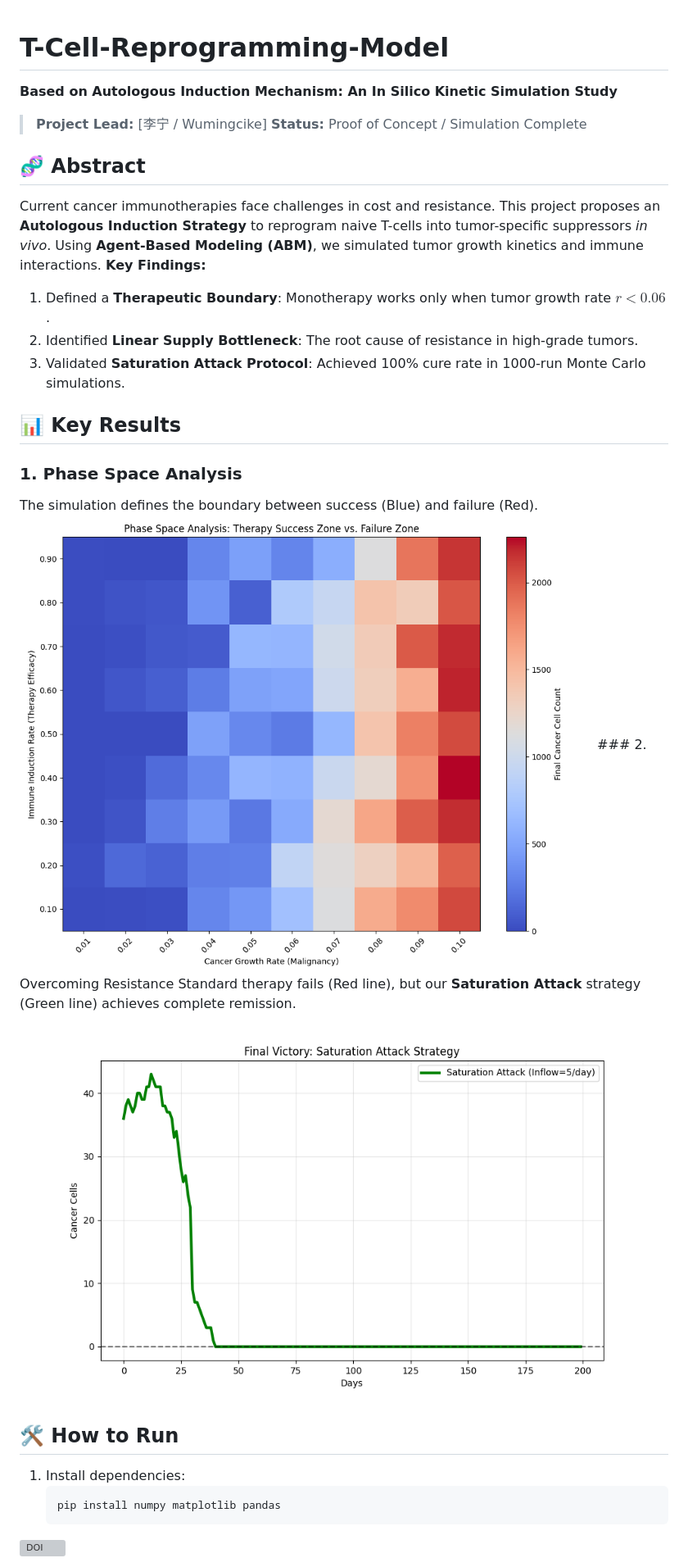
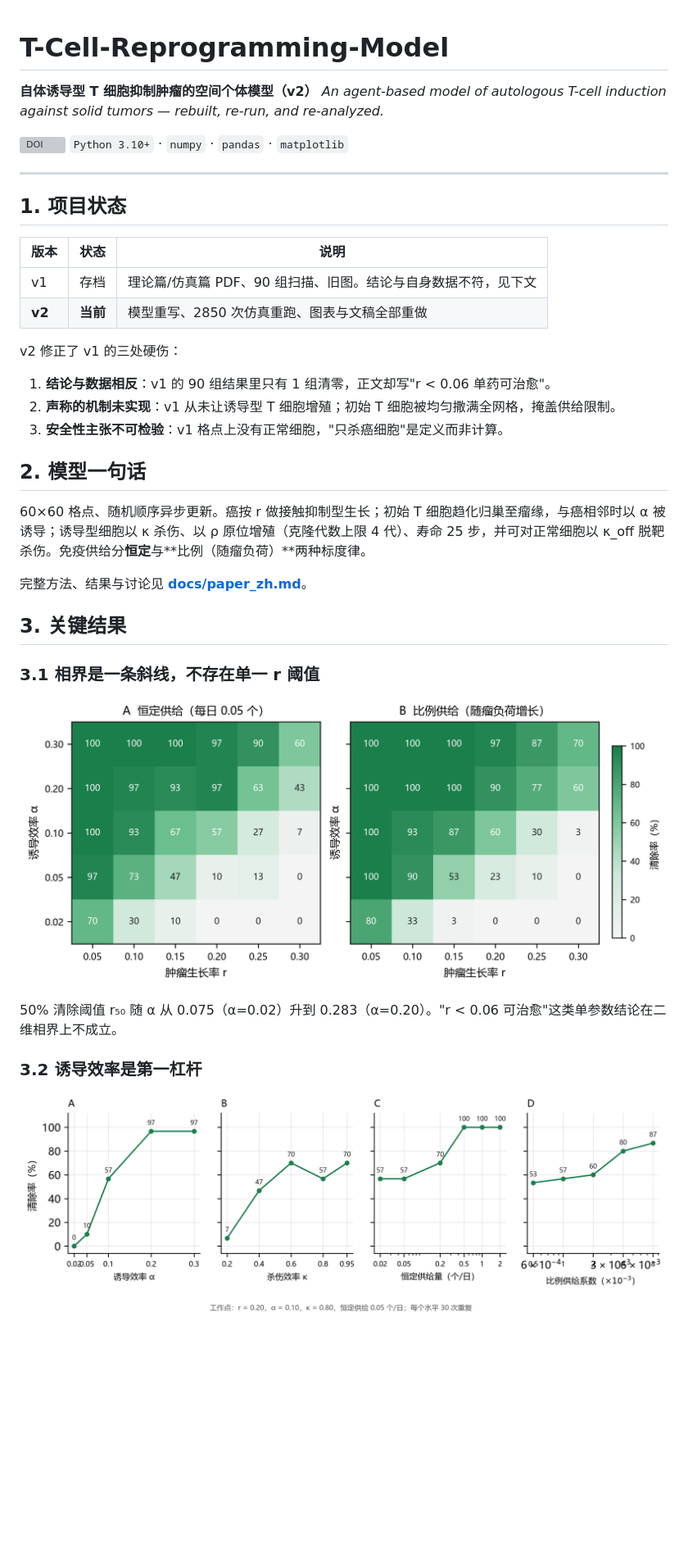
Before and after one commit to wumingcike/T-Cell-Reprogramming-Model, a Markdown page: README.md, the part around one of its changes. Shown at 82% size. GitHub-like rendering; pictures changed too: img/Fig1_phase_boundary.png (added), img/Fig2_ablation.png (added); blank space fills up the shorter version; grey boxes are pictures that could not be loaded.

````diff
--- a/README.md
+++ b/README.md
@@ -1,27 +1,41 @@
 # T-Cell-Reprogramming-Model
-**Based on Autologous Induction Mechanism: An In Silico Kinetic Simulation Study**
 
-> **Project Lead:** [李宁 / Wumingcike]
-> **Status:** Proof of Concept / Simulation Complete
+**自体诱导型 T 细胞抑制肿瘤的空间个体模型（v2）**
+*An agent-based model of autologous T-cell induction against solid tumors — rebuilt, re-run, and re-analyzed.*
 
-## 🧬 Abstract
-Current cancer immunotherapies face challenges in cost and resistance. This project proposes an **Autologous Induction Strategy** to reprogram naive T-cells into tumor-specific suppressors *in vivo*.
-Using **Agent-Based Modeling (ABM)**, we simulated tumor growth kinetics and immune interactions.
-**Key Findings:**
-1.  Defined a **Therapeutic Boundary**: Monotherapy works only when tumor growth rate $r < 0.06$.
-2.  Identified **Linear Supply Bottleneck**: The root cause of resistance in high-grade tumors.
-3.  Validated **Saturation Attack Protocol**: Achieved 100% cure rate in 1000-run Monte Carlo simulations.
+[![DOI](https://zenodo.org/badge/DOI/10.5281/zenodo.18007607.svg)](https://doi.org/10.5281/zenodo.18007607)
+`Python 3.10+` · `numpy` · `pandas` · `matplotlib`
 
-## 📊 Key Results
+---
 
-### 1. Phase Space Analysis
-The simulation defines the boundary between success (Blue) and failure (Red).
-![Heatmap](img/Heatmap.png)  ### 2. Overcoming Resistance
-Standard therapy fails (Red line), but our **Saturation Attack** strategy (Green line) achieves complete remission.
-![Success](img/Success.png)
+## 1. 项目状态
 
-## 🛠️ How to Run
-1. Install dependencies:
-   ```bash
-   pip install numpy matplotlib pandas
-[![DOI](https://zenodo.org/badge/DOI/10.5281/zenodo.18007607.svg)](https://doi.org/10.5281/zenodo.18007607)
+| 版本 | 状态 | 说明 |
+|---|---|---|
+| v1 | 存档 | 理论篇/仿真篇 PDF、90 组扫描、旧图。结论与自身数据不符，见下文 |
+| **v2** | **当前** | 模型重写、2850 次仿真重跑、图表与文稿全部重做 |
+
+v2 修正了 v1 的三处硬伤：
+
+1. **结论与数据相反**：v1 的 90 组结果里只有 1 组清零，正文却写"r < 0.06 单药可治愈"。
+2. **声称的机制未实现**：v1 从未让诱导型 T 细胞增殖；初始 T 细胞被均匀撒满全网格，掩盖供给限制。
+3. **安全性主张不可检验**：v1 格点上没有正常细胞，"只杀癌细胞"是定义而非计算。
+
+## 2. 模型一句话
+
+60×60 格点、随机顺序异步更新。癌按 r 做接触抑制型生长；初始 T 细胞趋化归巢至瘤缘，与癌相邻时以 α 被诱导；诱导型细胞以 κ 杀伤、以 ρ 原位增殖（克隆代数上限 4 代）、寿命 25 步，并可对正常细胞以 κ_off 脱靶杀伤。免疫供给分**恒定**与**比例（随瘤负荷）**两种标度律。
+
+完整方法、结果与讨论见 **[docs/paper_zh.md](docs/paper_zh.md)**。
+
+## 3. 关键结果
+
+### 3.1 相界是一条斜线，不存在单一 r 阈值
+
+![相图](img/Fig1_phase_boundary.png)
+
+50% 清除阈值 r₅₀ 随 α 从 0.075（α=0.02）升到 0.283（α=0.20）。"r < 0.06 可治愈"这类单参数结论在二维相界上不成立。
+
+### 3.2 诱导效率是第一杠杆
+
+![消融](img/Fig2_ablation.png)
+
````
Also changed, not shown: other parts of README.md (+65 -0 lines), docs/paper_zh.md (added, +299 -0 lines), img/Fig3_safety_tradeoff.png (added), img/Fig4_monte_carlo.png (added), 10 other files.
